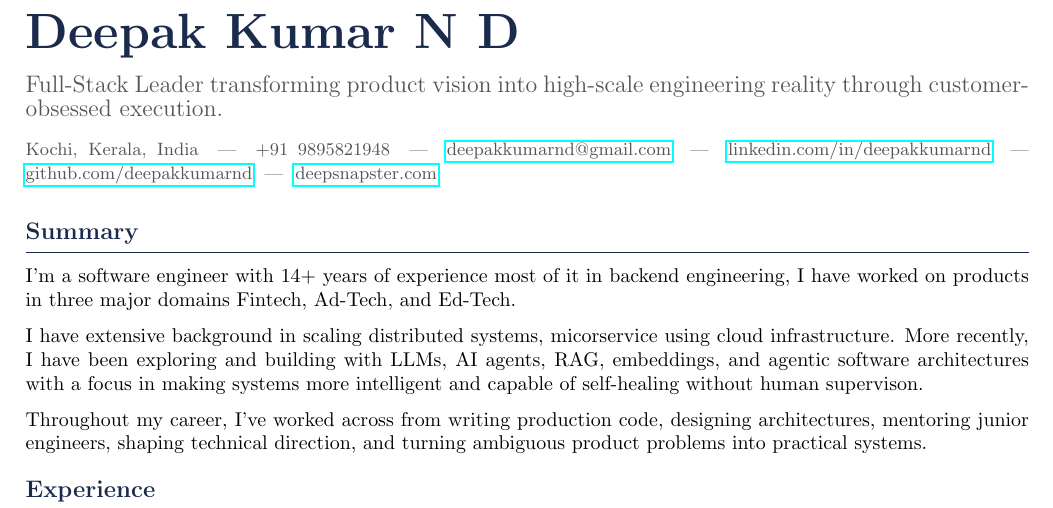
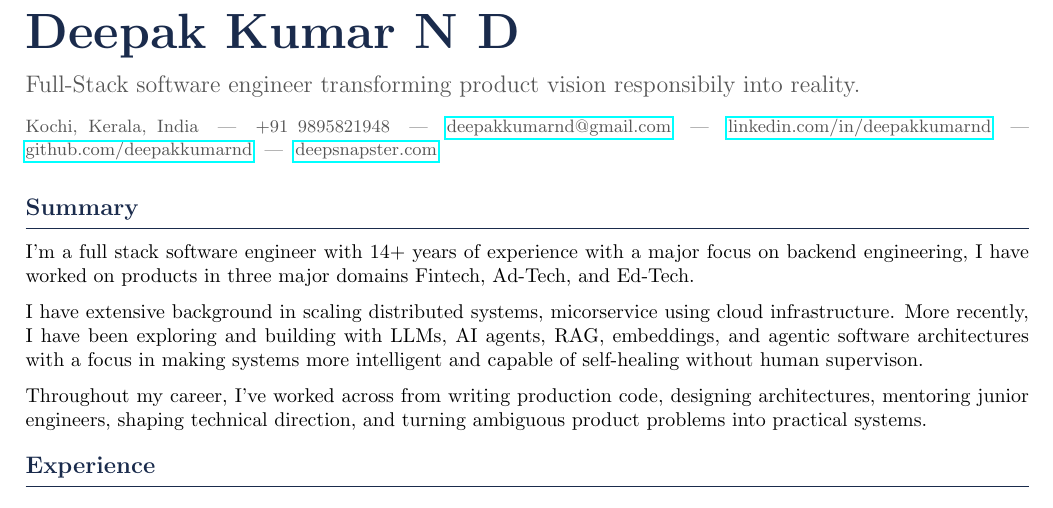
Before and after one commit to deepakkumarnd/resume, a LaTeX document (Deepak_Kumar.tex): part of page 1 of 2, cut so that both start at the same text. Compiled offline with pdfLaTeX.

Commit message:
Update tagline

```diff
--- a/Deepak_Kumar.tex
+++ b/Deepak_Kumar.tex
@@ -46,7 +46,7 @@
 % ---------- Header ----------
 {\Huge\bfseries\color{navy} Deepak Kumar N D}\par
 \vspace{2pt}
-{\large\color{graytext} Full-Stack Leader transforming product vision into high-scale engineering reality through customer-obsessed execution.}\par
+{\large\color{graytext} Full-Stack software engineer transforming product vision responsibily into reality.}\par
 \vspace{2pt}
 {\small\color{graytext}
 Kochi, Kerala, India \ | \ +91 9895821948 \ | \ \href{mailto:deepakkumarnd@gmail.com}{deepakkumarnd@gmail.com} \ | \
@@ -58,7 +58,7 @@ Kochi, Kerala, India \ | \ +91 9895821948 \ | \ \href{mailto:deepakkumarnd@gmail
 
 % ---------- Summary ----------
 \section{Summary}
-I'm a software engineer with 14+ years of experience most of it in backend engineering, I have worked on products in three major domains Fintech, Ad-Tech, and Ed-Tech.
+I'm a full stack software engineer with 14+ years of experience with a major focus on backend engineering, I have worked on products in three major domains Fintech, Ad-Tech, and Ed-Tech.
 
 I have extensive background in scaling distributed systems, micorservice using cloud infrastructure. More recently, I have been exploring and building with LLMs, AI agents, RAG, embeddings, and agentic software architectures with a focus in making systems more intelligent and capable of self-healing without human supervison.
 
```
Also changed, not shown: deepak.pdf (deleted).
